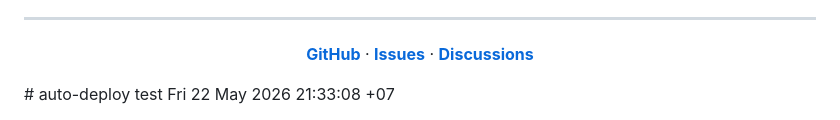
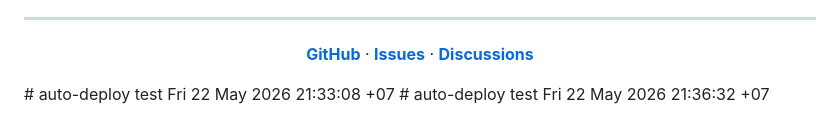
Before and after one commit to DD-Deng/three-kingdoms-arena, a Markdown page: README.md, the part around the change. GitHub-like rendering.

Commit message:
test: verify railway auto-deploy

```diff
--- a/README.md
+++ b/README.md
@@ -333,3 +333,4 @@ MIT License © 2026 DD-Deng
   <a href="https://github.com/DD-Deng/three-kingdoms-arena/discussions"><strong>Discussions</strong></a>
 </p>
 # auto-deploy test Fri 22 May 2026 21:33:08 +07
+# auto-deploy test Fri 22 May 2026 21:36:32 +07
```
